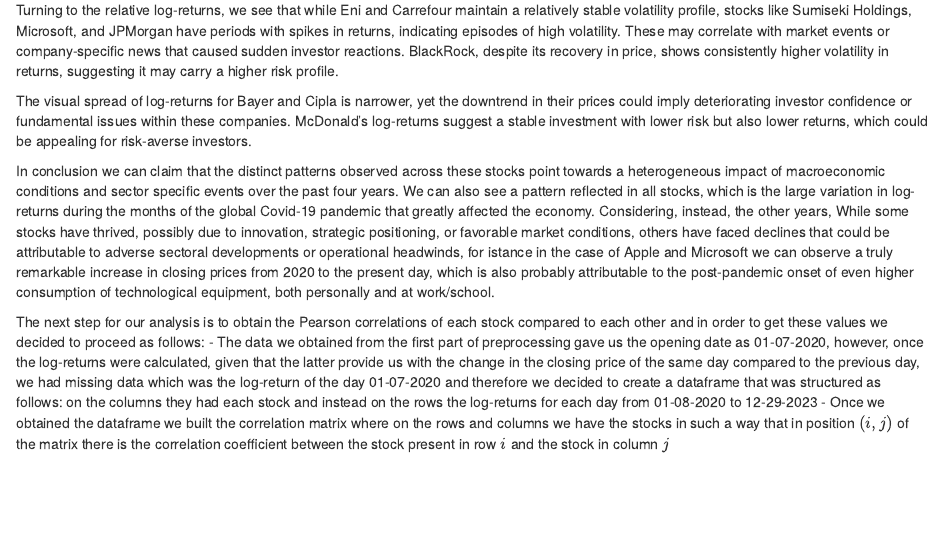
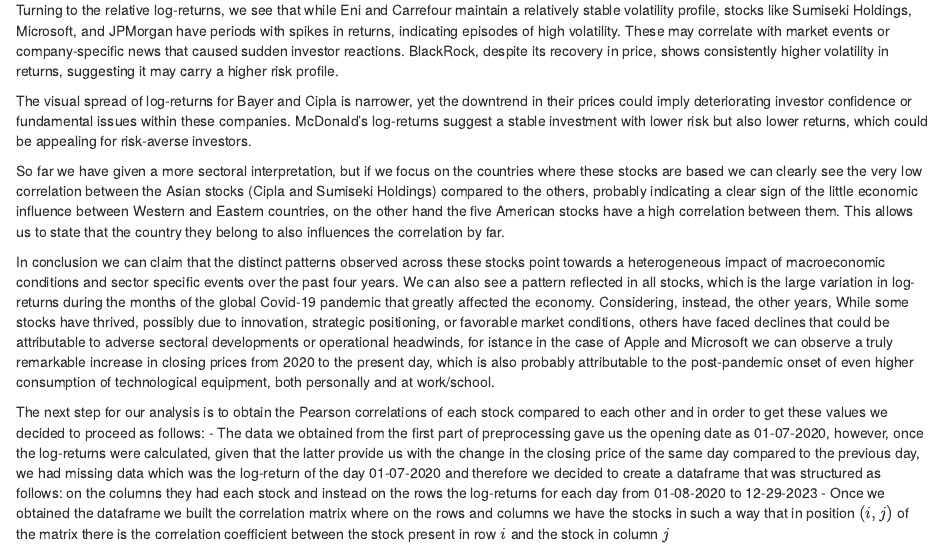
Before and after one commit to GabPar5/SDS_HW, an R Markdown document (Assignment 03/colaiocco_parisini.Rmd): the page in a window 1100 px wide, from 8580 px down. The pictures show the output file Assignment 03/colaiocco_parisini.html that the author committed with the source, opened offline.

Commit message:
Add files via upload

```diff
--- a/Assignment 03/colaiocco_parisini.Rmd
+++ b/Assignment 03/colaiocco_parisini.Rmd
@@ -281,6 +281,8 @@
 
 The visual spread of log-returns for Bayer and Cipla is narrower, yet the downtrend in their prices could imply deteriorating investor confidence or fundamental issues within these companies. McDonald's log-returns suggest a stable investment with lower risk but also lower returns, which could be appealing for risk-averse investors.
 
+So far we have given a more sectoral interpretation, but if we focus on the countries where these stocks are based we can clearly see the very low correlation between the Asian stocks (Cipla and Sumiseki Holdings) compared to the others, probably indicating a clear sign of the little economic influence between Western and Eastern countries, on the other hand the five American stocks have a high correlation between them. This allows us to state that the country they belong to also influences the correlation by far.
+
 In conclusion we can claim that the distinct patterns observed across these stocks point towards a heterogeneous impact of macroeconomic conditions and sector specific events over the past four years. We can also see a pattern reflected in all stocks, which is the large variation in log-returns during the months of the global Covid-19 pandemic that greatly affected the economy.    Considering, instead, the other years, While some stocks have thrived, possibly due to innovation, strategic positioning, or favorable market conditions, others have faced declines that could be attributable to adverse sectoral developments or operational headwinds, for istance in the case of Apple and Microsoft we can observe a truly remarkable increase in closing prices from 2020 to the present day, which is also probably attributable to the post-pandemic onset of even higher consumption of technological equipment, both personally and at work/school.
 
 The next step for our analysis is to obtain the Pearson correlations of each stock compared to each other and in order to get these values we decided to proceed as follows:
```
Also changed, not shown: Assignment 03/colaiocco_parisini.html.
